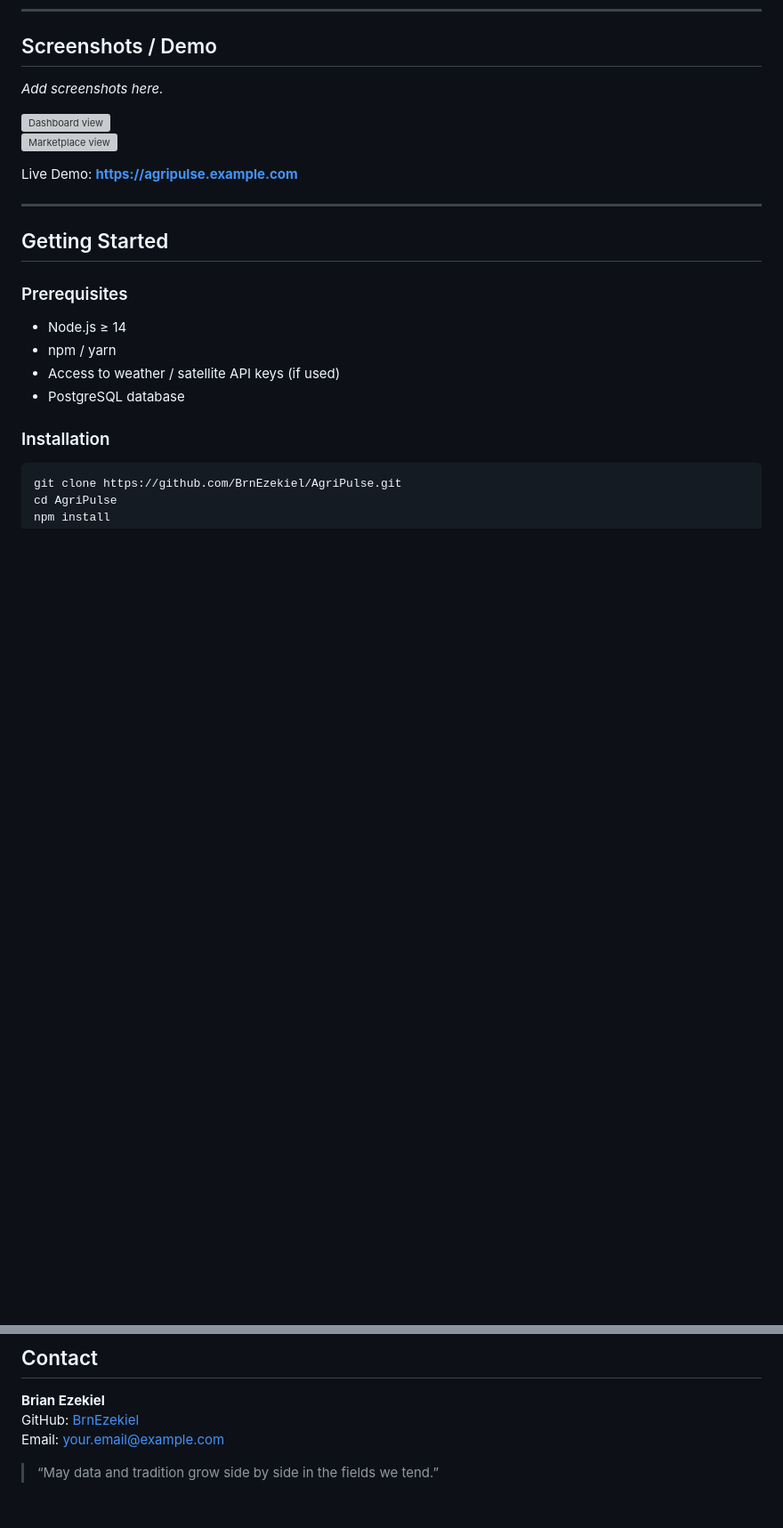
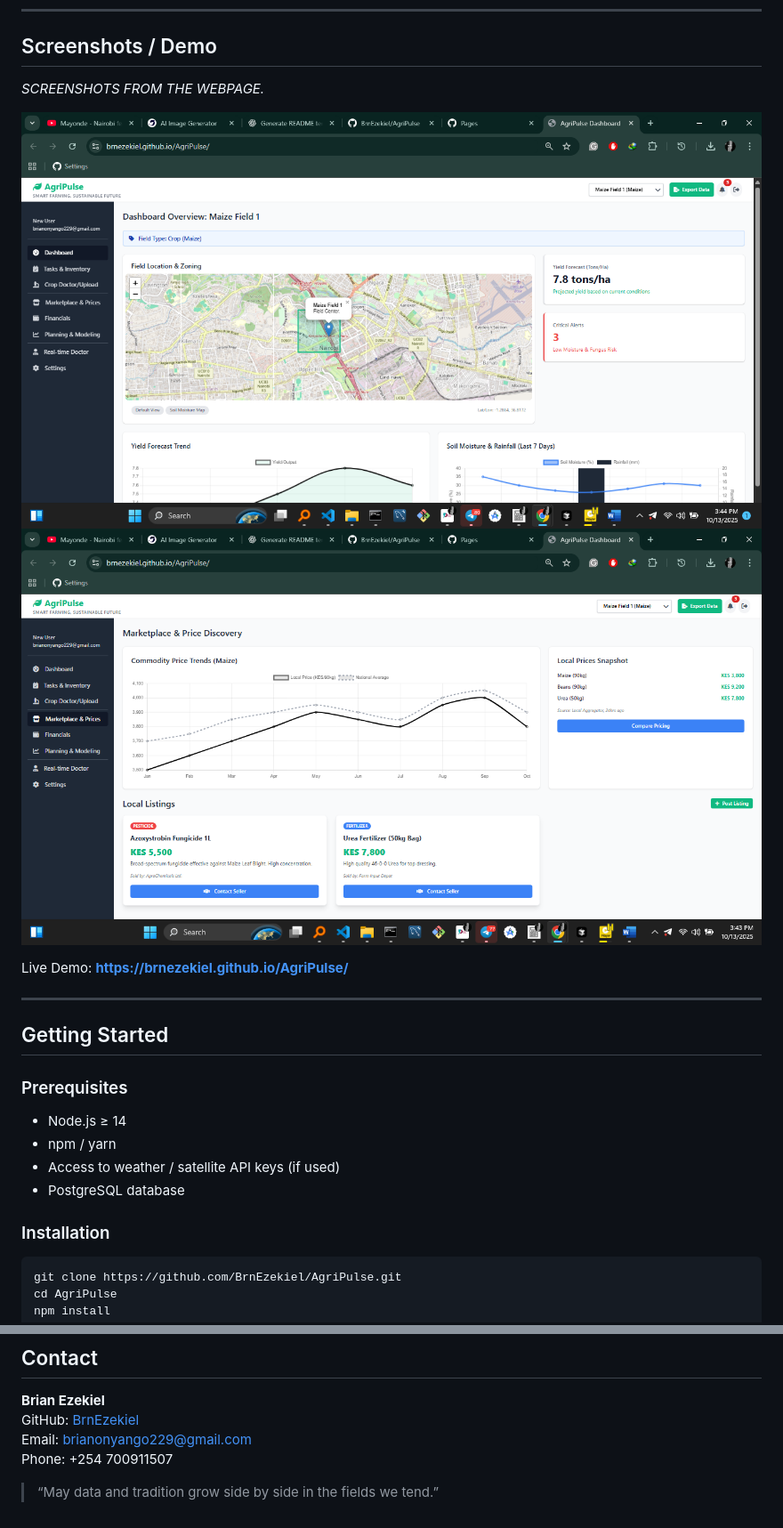
Before and after one commit to BrnEzekiel/AgriPulse, a Markdown page: README.md, 2 parts joined by grey strips. Shown: that part at 89% size. Rendered like a GitHub page; blank space fills up the shorter version; grey boxes are pictures that could not be loaded.

```diff
--- a/README.md
+++ b/README.md
@@ -68,12 +68,12 @@ We believe in bridging traditional farming wisdom with modern data tools.
 
 ## Screenshots / Demo
 
-_Add screenshots here._
+_SCREENSHOTS FROM THE WEBPAGE._
 
-![Dashboard view](./assets/screenshots/dashboard.png)
-![Marketplace view](./assets/screenshots/marketplace.png)
+![Dashboard view](/dash.png)
+![Marketplace view](/market.png)
 
-Live Demo: **https://agripulse.example.com**
+Live Demo: **https://brnezekiel.github.io/AgriPulse/**
 
 ---
 
@@ -203,6 +203,7 @@ This project is licensed under the **MIT License**.
 
 **Brian Ezekiel**
 GitHub: [BrnEzekiel](https://github.com/BrnEzekiel)
-Email: your.email@example.com
+Email: brianonyango229@gmail.com
+Phone: +254 700911507
 
 > “May data and tradition grow side by side in the fields we tend.”
```
